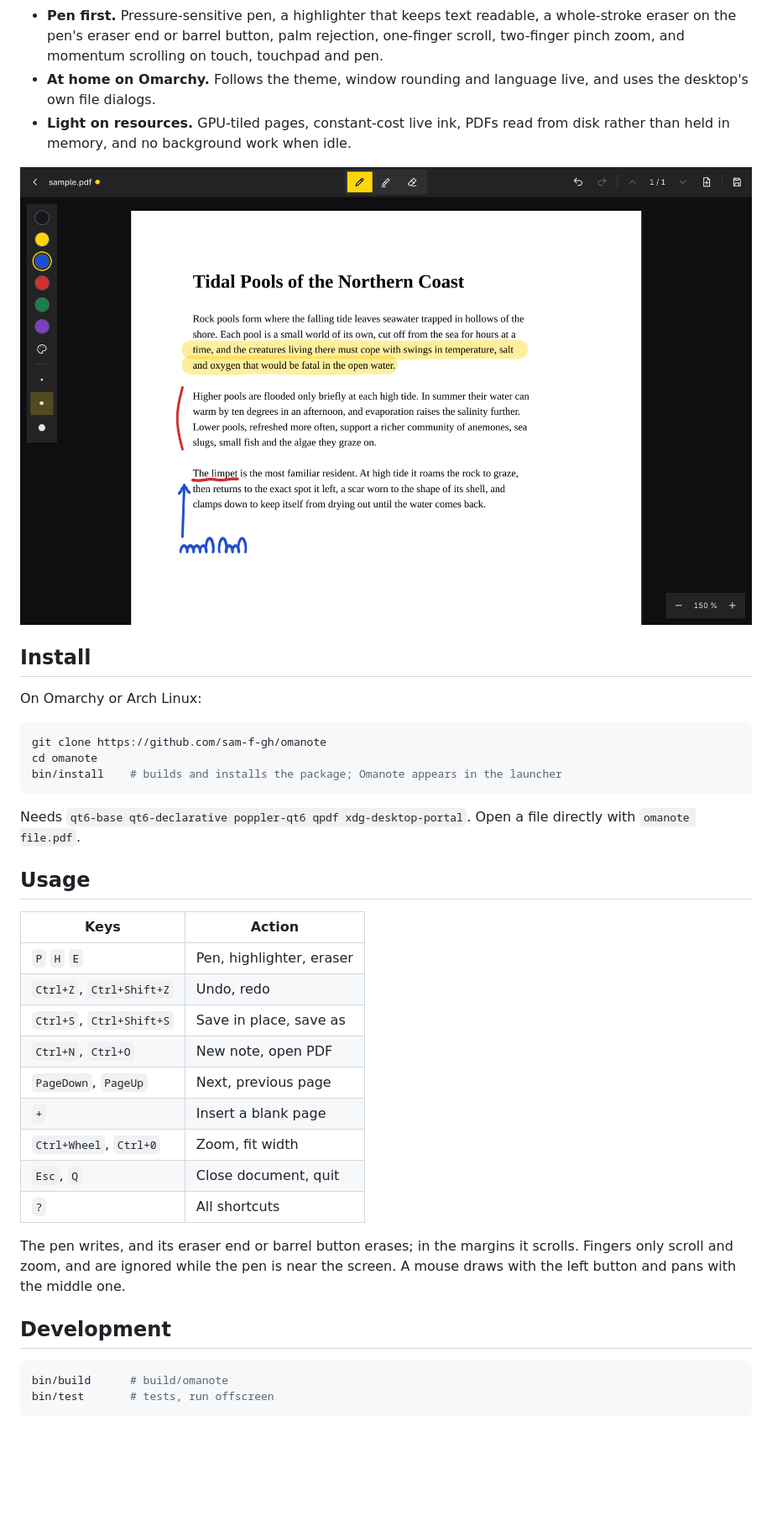
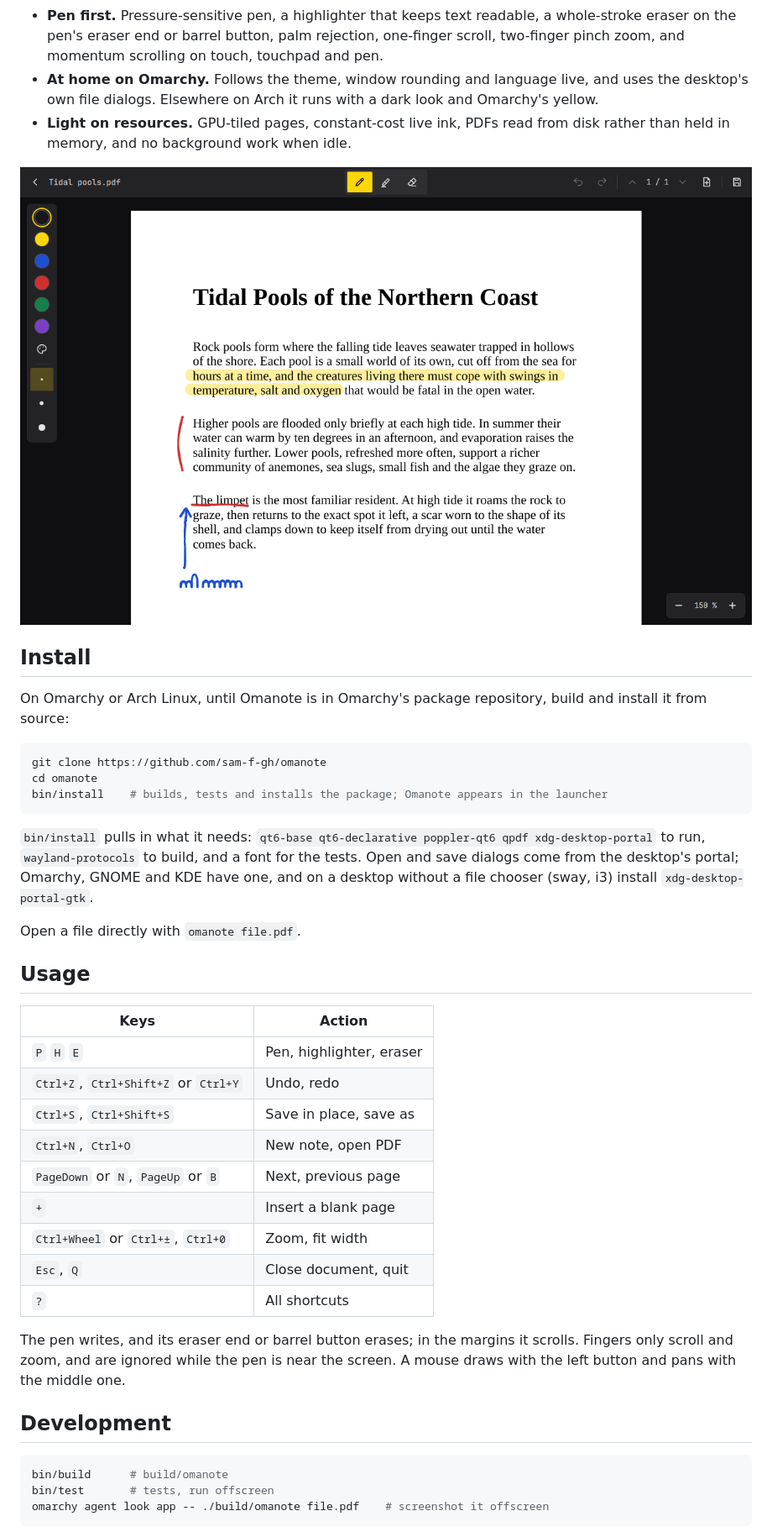
Before and after one commit to sam-f-gh/omanote, a Markdown page: README.md, the part around one of its changes. Shown at 84% size. Rendered like a GitHub page; pictures changed too: docs/pdf.png; blank space fills up the shorter version.

Commit message:
Refresh README and screenshots
New screenshots in Omarchy's monospace font, with made-up content. Say
what bin/install pulls in, when to add a portal, and how Omanote looks
off Omarchy; list every shortcut and where the version lives.

Co-Authored-By: Claude Opus 5.5 <noreply@anthropic.com>

````diff
--- a/README.md
+++ b/README.md
@@ -20,7 +20,8 @@ Handwritten notes and PDF annotation for [Omarchy](https://omarchy.org), built f
   palm rejection, one-finger scroll, two-finger pinch zoom, and momentum
   scrolling on touch, touchpad and pen.
 - **At home on Omarchy.** Follows the theme, window rounding and language
-  live, and uses the desktop's own file dialogs.
+  live, and uses the desktop's own file dialogs. Elsewhere on Arch it runs
+  with a dark look and Omarchy's yellow.
 - **Light on resources.** GPU-tiled pages, constant-cost live ink, PDFs read
   from disk rather than held in memory, and no background work when idle.
 
@@ -28,15 +29,21 @@ Handwritten notes and PDF annotation for [Omarchy](https://omarchy.org), built f
 
 ## Install
 
-On Omarchy or Arch Linux:
+On Omarchy or Arch Linux, until Omanote is in Omarchy's package repository,
+build and install it from source:
 
 ```sh
 git clone https://github.com/sam-f-gh/omanote
 cd omanote
-bin/install    # builds and installs the package; Omanote appears in the launcher
+bin/install    # builds, tests and installs the package; Omanote appears in the launcher
 ```
 
-Needs `qt6-base qt6-declarative poppler-qt6 qpdf xdg-desktop-portal`.
+`bin/install` pulls in what it needs: `qt6-base qt6-declarative poppler-qt6
+qpdf xdg-desktop-portal` to run, `wayland-protocols` to build, and a font for
+the tests. Open and save dialogs come from the desktop's portal; Omarchy, GNOME
+and KDE have one, and on a desktop without a file chooser (sway, i3) install
+`xdg-desktop-portal-gtk`.
+
 Open a file directly with `omanote file.pdf`.
 
 ## Usage
@@ -44,12 +51,12 @@ Open a file directly with `omanote file.pdf`.
 | Keys | Action |
 |---|---|
 | `P` `H` `E` | Pen, highlighter, eraser |
-| `Ctrl+Z`, `Ctrl+Shift+Z` | Undo, redo |
+| `Ctrl+Z`, `Ctrl+Shift+Z` or `Ctrl+Y` | Undo, redo |
 | `Ctrl+S`, `Ctrl+Shift+S` | Save in place, save as |
 | `Ctrl+N`, `Ctrl+O` | New note, open PDF |
-| `PageDown`, `PageUp` | Next, previous page |
+| `PageDown` or `N`, `PageUp` or `B` | Next, previous page |
 | `+` | Insert a blank page |
-| `Ctrl+Wheel`, `Ctrl+0` | Zoom, fit width |
+| `Ctrl+Wheel` or `Ctrl+±`, `Ctrl+0` | Zoom, fit width |
 | `Esc`, `Q` | Close document, quit |
 | `?` | All shortcuts |
 
@@ -62,6 +69,7 @@ the screen. A mouse draws with the left button and pans with the middle one.
 ```sh
 bin/build      # build/omanote
 bin/test       # tests, run offscreen
+omarchy agent look app -- ./build/omanote file.pdf    # screenshot it offscreen
 ```
 
 C++20 and Qt 6 Quick, built with `qmake6`. Rendering uses poppler; reading and
````
Also changed, not shown: other parts of README.md (+4 -1 lines), docs/notes.png.
